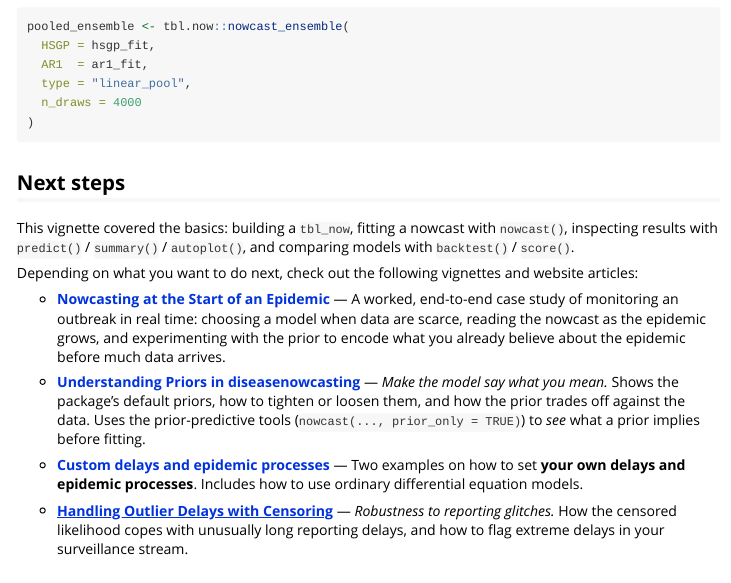
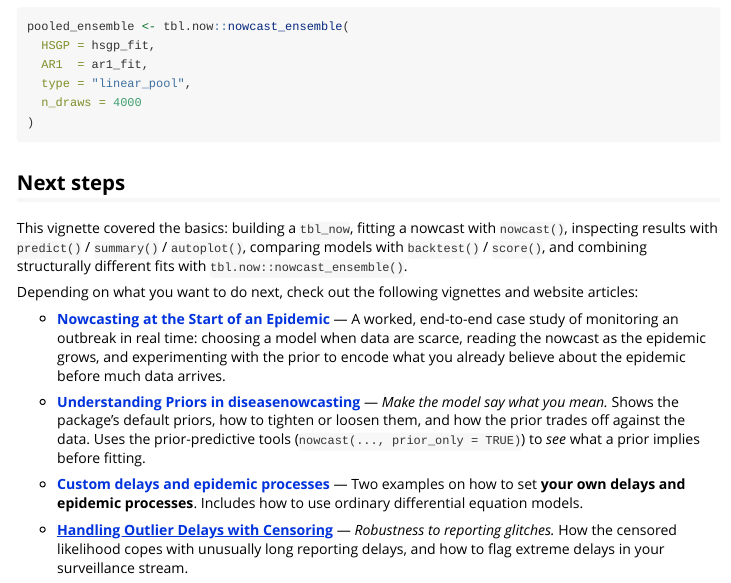
Before and after one commit to RodrigoZepeda/diseasenowcasting, an R Markdown document (vignettes/introduction.Rmd): the page in a window 1100 px wide, from 11490 px down. Rendered offline with R 4.5, knitr and Pandoc, with nearby package versions; some code elsewhere in the file could not run offline; common packages that the code uses without loading them are loaded.

Commit message:
Update introduction.Rmd

```diff
--- a/vignettes/introduction.Rmd
+++ b/vignettes/introduction.Rmd
@@ -641,7 +641,8 @@ pooled_ensemble <- tbl.now::nowcast_ensemble(
 
 This vignette covered the basics: building a `tbl_now`, fitting a nowcast with
 `nowcast()`, inspecting results with `predict()` / `summary()` / `autoplot()`,
-and comparing models with `backtest()` / `score()`.
+comparing models with `backtest()` / `score()`, and combining structurally
+different fits with `tbl.now::nowcast_ensemble()`.
 
 Depending on what you want to do next, check out the following
 vignettes and website articles:
```
